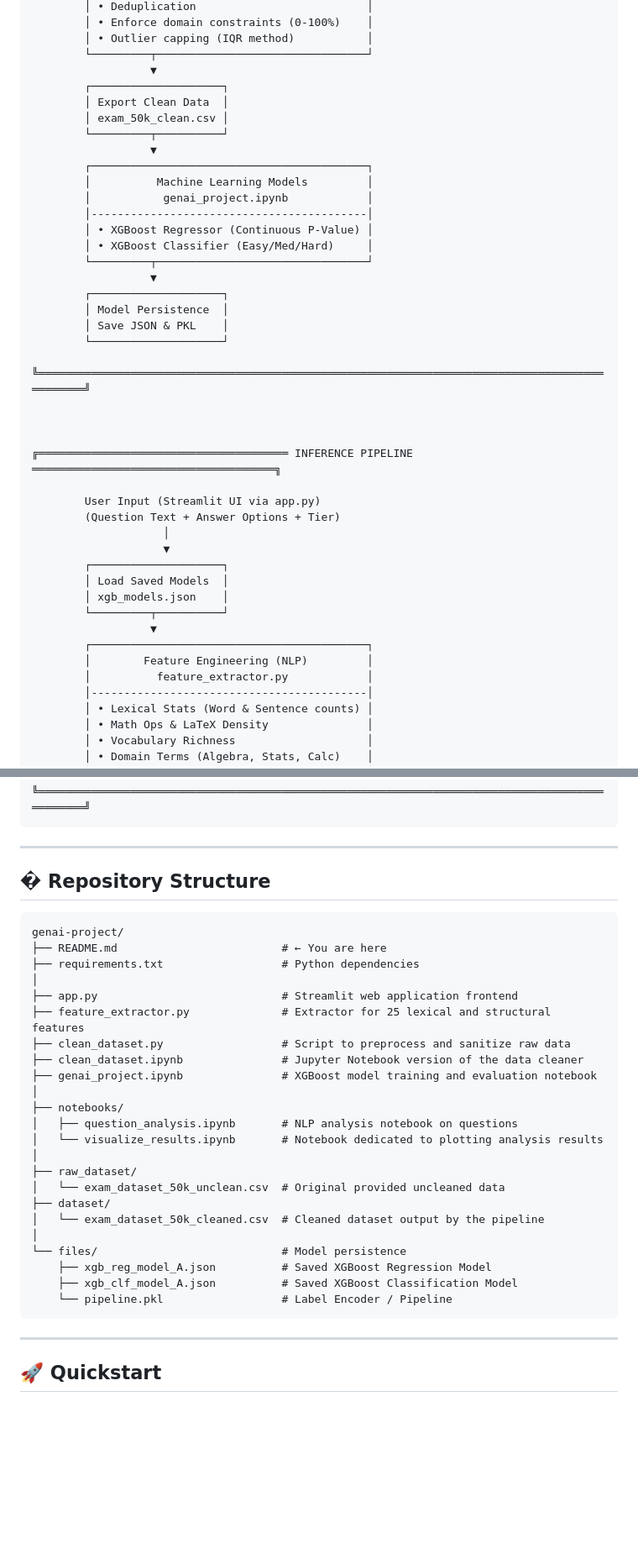
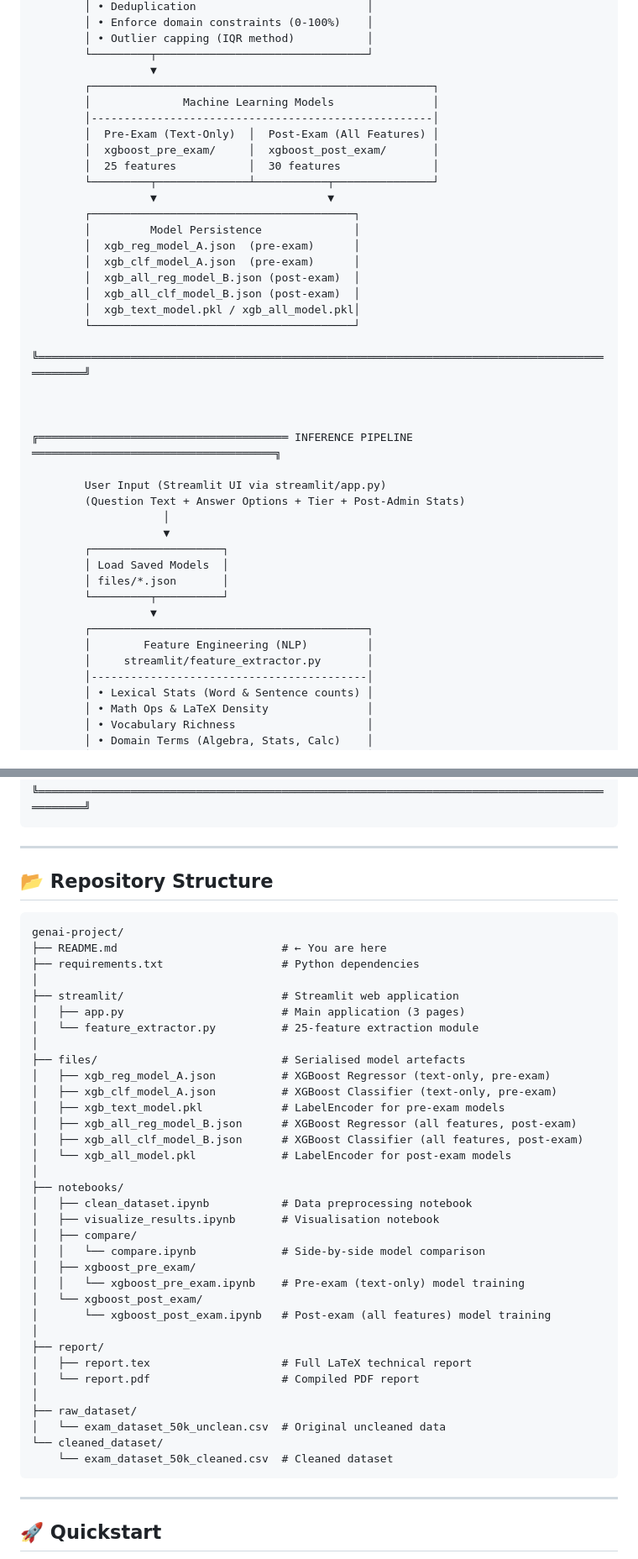
Before and after one commit to RISHIK92/genai-project, a Markdown page: README.md, 2 parts joined by grey strips. Shown at 84% size. GitHub-like rendering; blank space fills up the shorter version.

````diff
--- a/README.md
+++ b/README.md
@@ -63,23 +63,22 @@ The project functions across three main sectors: data processing, model building
         │ • Outlier capping (IQR method)           │
         └─────────┬────────────────────────────────┘
                   ▼
-        ┌────────────────────┐
-        │ Export Clean Data  │
-        │ exam_50k_clean.csv │
-        └─────────┬──────────┘
-                  ▼
-        ┌──────────────────────────────────────────┐
-        │          Machine Learning Models         │
-        │           genai_project.ipynb            │
-        │------------------------------------------│
-        │ • XGBoost Regressor (Continuous P-Value) │
-        │ • XGBoost Classifier (Easy/Med/Hard)     │
-        └─────────┬────────────────────────────────┘
-                  ▼
-        ┌────────────────────┐
-        │ Model Persistence  │
-        │ Save JSON & PKL    │
-        └────────────────────┘
+        ┌────────────────────────────────────────────────────┐
+        │              Machine Learning Models               │
+        │----------------------------------------------------│
+        │  Pre-Exam (Text-Only)  │  Post-Exam (All Features) │
+        │  xgboost_pre_exam/     │  xgboost_post_exam/       │
+        │  25 features           │  30 features              │
+        └─────────┬──────────────┴───────────┬───────────────┘
+                  ▼                          ▼
+        ┌────────────────────────────────────────┐
+        │         Model Persistence              │
+        │  xgb_reg_model_A.json  (pre-exam)      │
+        │  xgb_clf_model_A.json  (pre-exam)      │
+        │  xgb_all_reg_model_B.json (post-exam)  │
+        │  xgb_all_clf_model_B.json (post-exam)  │
+        │  xgb_text_model.pkl / xgb_all_model.pkl│
+        └────────────────────────────────────────┘
 
 ╚══════════════════════════════════════════════════════════════════════════════════════════════╝
 
@@ -87,18 +86,18 @@ The project functions across three main sectors: data processing, model building
 
 ╔══════════════════════════════════════ INFERENCE PIPELINE ═════════════════════════════════════╗
 
-        User Input (Streamlit UI via app.py)
-        (Question Text + Answer Options + Tier)
+        User Input (Streamlit UI via streamlit/app.py)
+        (Question Text + Answer Options + Tier + Post-Admin Stats)
                     │
                     ▼
         ┌────────────────────┐
         │ Load Saved Models  │
-        │ xgb_models.json    │
+        │ files/*.json       │
         └─────────┬──────────┘
                   ▼
         ┌──────────────────────────────────────────┐
         │        Feature Engineering (NLP)         │
-        │          feature_extractor.py            │
+        │     streamlit/feature_extractor.py       │
         │------------------------------------------│
         │ • Lexical Stats (Word & Sentence counts) │
         │ • Math Ops & LaTeX Density               │
@@ -127,32 +126,43 @@ The project functions across three main sectors: data processing, model building
 
 ---
 
-## � Repository Structure
+## 📂 Repository Structure
 
 ```
 genai-project/
 ├── README.md                         # ← You are here
 ├── requirements.txt                  # Python dependencies
 │
-├── app.py                            # Streamlit web application frontend
-├── feature_extractor.py              # Extractor for 25 lexical and structural features
-├── clean_dataset.py                  # Script to preprocess and sanitize raw data
-├── clean_dataset.ipynb               # Jupyter Notebook version of the data cleaner
-├── genai_project.ipynb               # XGBoost model training and evaluation notebook
+├── streamlit/                        # Streamlit web application
+│   ├── app.py                        # Main application (3 pages)
+│   └── feature_extractor.py          # 25-feature extraction module
+│
+├── files/                            # Serialised model artefacts
+│   ├── xgb_reg_model_A.json          # XGBoost Regressor (text-only, pre-exam)
+│   ├── xgb_clf_model_A.json          # XGBoost Classifier (text-only, pre-exam)
+│   ├── xgb_text_model.pkl            # LabelEncoder for pre-exam models
+│   ├── xgb_all_reg_model_B.json      # XGBoost Regressor (all features, post-exam)
+│   ├── xgb_all_clf_model_B.json      # XGBoost Classifier (all features, post-exam)
+│   └── xgb_all_model.pkl             # LabelEncoder for post-exam models
 │
 ├── notebooks/
-│   ├── question_analysis.ipynb       # NLP analysis notebook on questions
-│   └── visualize_results.ipynb       # Notebook dedicated to plotting analysis results
+│   ├── clean_dataset.ipynb           # Data preprocessing notebook
+│   ├── visualize_results.ipynb       # Visualisation notebook
+│   ├── compare/
+│   │   └── compare.ipynb             # Side-by-side model comparison
+│   ├── xgboost_pre_exam/
+│   │   └── xgboost_pre_exam.ipynb    # Pre-exam (text-only) model training
+│   └── xgboost_post_exam/
+│       └── xgboost_post_exam.ipynb   # Post-exam (all features) model training
+│
+├── report/
+│   ├── report.tex                    # Full LaTeX technical report
+│   └── report.pdf                    # Compiled PDF report
 │
 ├── raw_dataset/
-│   └── exam_dataset_50k_unclean.csv  # Original provided uncleaned data
-├── dataset/
-│   └── exam_dataset_50k_cleaned.csv  # Cleaned dataset output by the pipeline
-│
-└── files/                            # Model persistence
-    ├── xgb_reg_model_A.json          # Saved XGBoost Regression Model
-    ├── xgb_clf_model_A.json          # Saved XGBoost Classification Model
-    └── pipeline.pkl                  # Label Encoder / Pipeline
+│   └── exam_dataset_50k_unclean.csv  # Original uncleaned data
+└── cleaned_dataset/
+    └── exam_dataset_50k_cleaned.csv  # Cleaned dataset
 ```
 
 ---
````
Also changed, not shown: other parts of README.md (+63 -53 lines).
